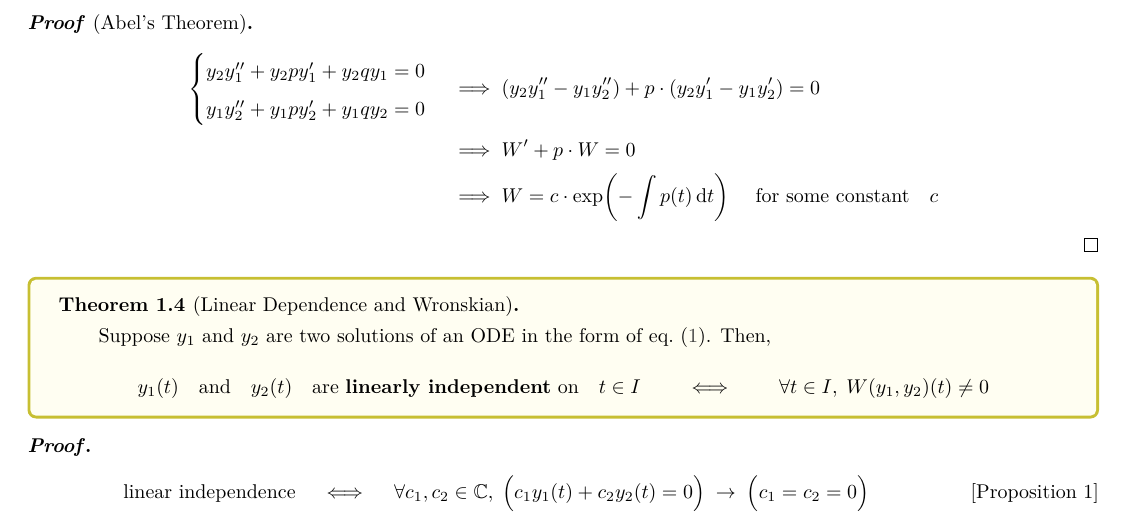
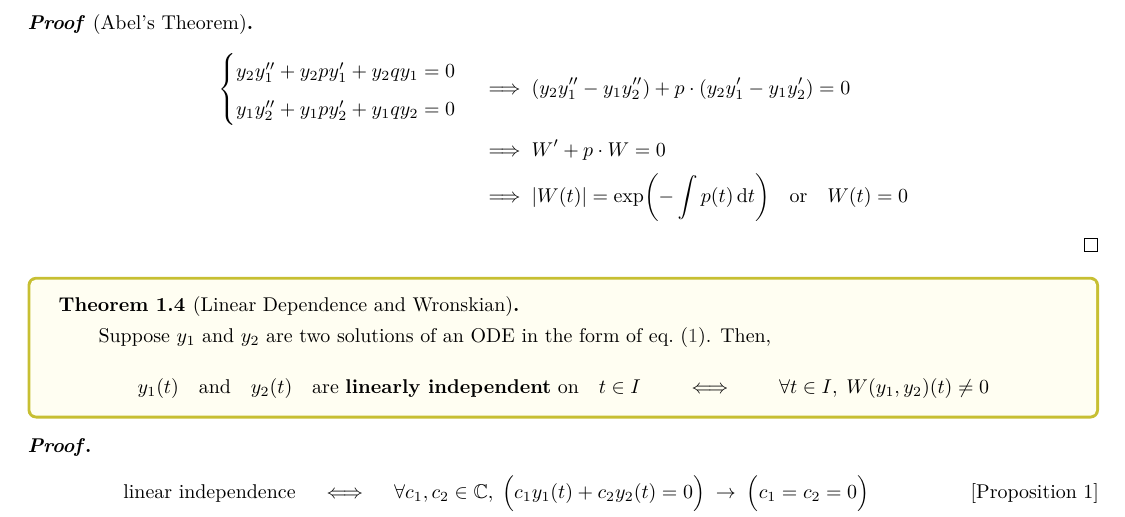
Before and after one commit to inaku-Gyan/Study-Notes, a LaTeX document (Ordinary Differential Equations/2 - Second Order ODEs.tex): part of page 2 of 4, cut so that both start at the same text. Compiled offline with XeLaTeX.

Commit message:
fix: 修正二阶常微分方程中解的表示形式

```diff
--- a/Ordinary Differential Equations/2 - Second Order ODEs.tex
+++ b/Ordinary Differential Equations/2 - Second Order ODEs.tex
@@ -247,8 +247,8 @@ If \(a(t) \neq 0\), we can divide both sides by \(a(t)\) to get
     &\implies
     W' + p \cdot W = 0 \\
     &\implies
-    W = c \cdot \exp(-\int p(t) \dd{t})
-    \qq{ for some constant} c
+    \abs{W(t)} = \exp(-\int p(t) \dd{t})
+    \qor W(t) = 0
   \end{align*}
 \end{proof}
 
```
Also changed, not shown: Ordinary Differential Equations/2 - Second Order ODEs.pdf.
